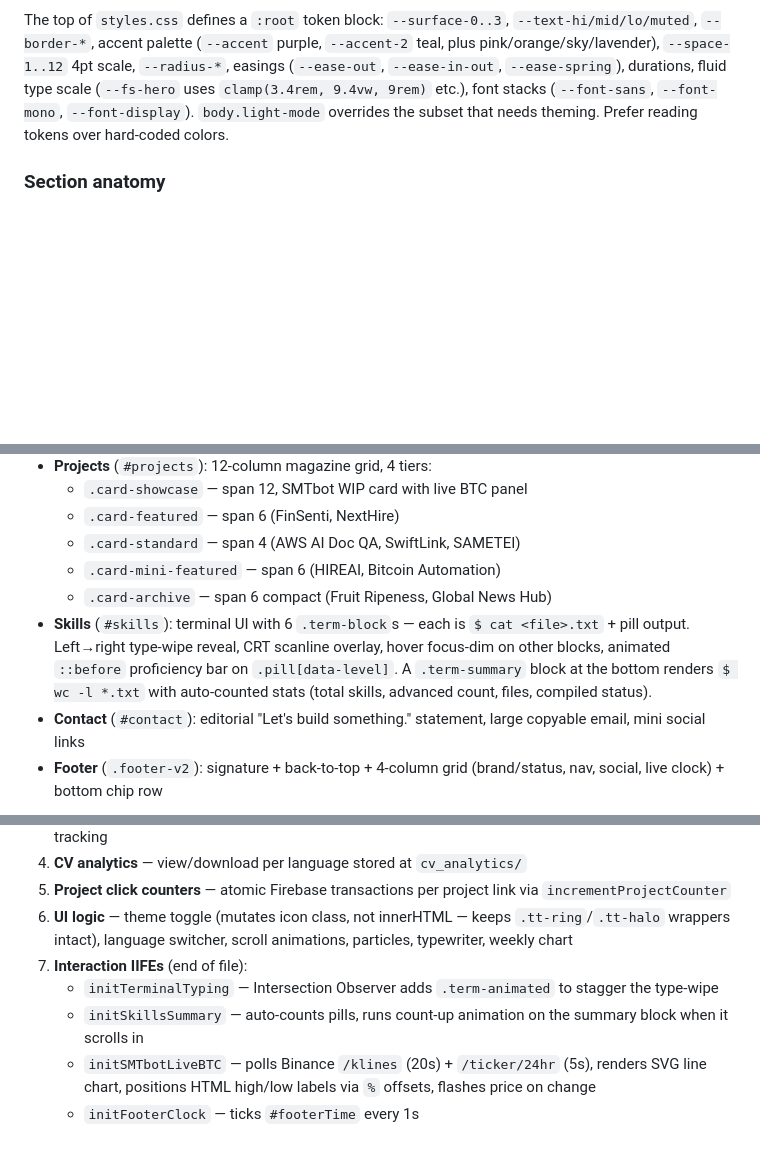
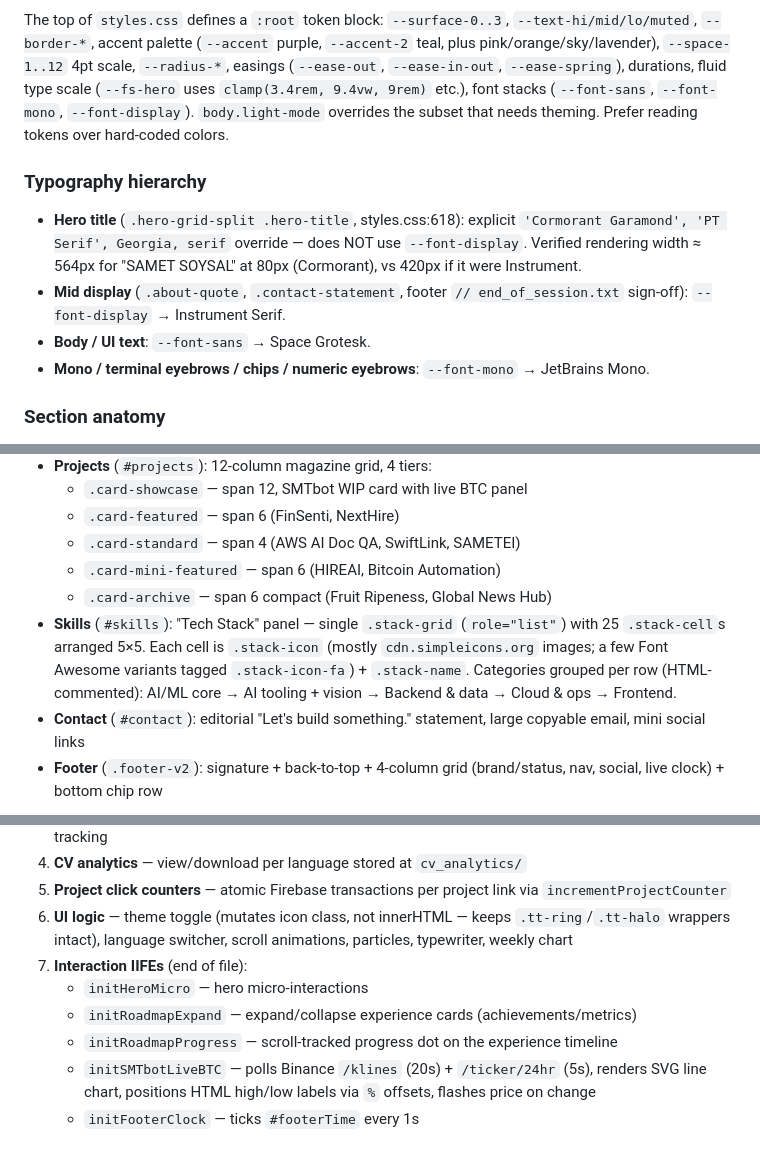
Before and after one commit to last-26/My-Personal-WebSite, a Markdown page: CLAUDE.md, 3 parts joined by grey strips. Rendered like a GitHub page; blank space fills up the shorter version.

Commit message:
docs: fix CLAUDE.md drift — Skills, IIFEs, typography, dead plan ref
- Skills section now describes the live "Tech Stack" 5x5 icon grid
  (.stack-grid / .stack-cell), not the removed terminal UI.
- IIFE list refreshed: dropped initTerminalTyping and initSkillsSummary
  (no longer in script.js); added initHeroMicro, initRoadmapExpand,
  initRoadmapProgress to match what's actually exported.
- New "Typography hierarchy" subsection clarifies that hero title uses
  Cormorant Garamond explicitly (per-element override at styles.css:618),
  not the global --font-display token.
- Dropped reference to .claude/plans/portfolio-redesign-brief-eager-minsky.md
  (file does not exist); inlined the preservation list inline instead.

```diff
--- a/CLAUDE.md
+++ b/CLAUDE.md
@@ -26,6 +26,12 @@ Files are served directly from `/public/`. No build step required. Cache-busting
 ### Design tokens
 The top of `styles.css` defines a `:root` token block: `--surface-0..3`, `--text-hi/mid/lo/muted`, `--border-*`, accent palette (`--accent` purple, `--accent-2` teal, plus pink/orange/sky/lavender), `--space-1..12` 4pt scale, `--radius-*`, easings (`--ease-out`, `--ease-in-out`, `--ease-spring`), durations, fluid type scale (`--fs-hero` uses `clamp(3.4rem, 9.4vw, 9rem)` etc.), font stacks (`--font-sans`, `--font-mono`, `--font-display`). `body.light-mode` overrides the subset that needs theming. Prefer reading tokens over hard-coded colors.
 
+### Typography hierarchy
+- **Hero title** (`.hero-grid-split .hero-title`, styles.css:618): explicit `'Cormorant Garamond', 'PT Serif', Georgia, serif` override — does NOT use `--font-display`. Verified rendering width ≈ 564px for "SAMET SOYSAL" at 80px (Cormorant), vs 420px if it were Instrument.
+- **Mid display** (`.about-quote`, `.contact-statement`, footer `// end_of_session.txt` sign-off): `--font-display` → Instrument Serif.
+- **Body / UI text**: `--font-sans` → Space Grotesk.
+- **Mono / terminal eyebrows / chips / numeric eyebrows**: `--font-mono` → JetBrains Mono.
+
 ### Section anatomy
 - **Hero** (`#hero`): asymmetric split — left column = editorial title stack + typewriter + description + CTAs; right column = meta strip with role / location / live visitor chip / weekly chart disclosure panel
 - **About** (`#about`): asymmetric bento with a main AI block (left span 8), 3 stat cards (right span 4), full-width tech marquee (span 12)
@@ -37,7 +43,7 @@ The top of `styles.css` defines a `:root` token block: `--surface-0..3`, `--text
   - `.card-standard` — span 4 (AWS AI Doc QA, SwiftLink, SAMETEI)
   - `.card-mini-featured` — span 6 (HIREAI, Bitcoin Automation)
   - `.card-archive` — span 6 compact (Fruit Ripeness, Global News Hub)
-- **Skills** (`#skills`): terminal UI with 6 `.term-block`s — each is `$ cat <file>.txt` + pill output. Left→right type-wipe reveal, CRT scanline overlay, hover focus-dim on other blocks, animated `::before` proficiency bar on `.pill[data-level]`. A `.term-summary` block at the bottom renders `$ wc -l *.txt` with auto-counted stats (total skills, advanced count, files, compiled status).
+- **Skills** (`#skills`): "Tech Stack" panel — single `.stack-grid` (`role="list"`) with 25 `.stack-cell`s arranged 5×5. Each cell is `.stack-icon` (mostly `cdn.simpleicons.org` images; a few Font Awesome variants tagged `.stack-icon-fa`) + `.stack-name`. Categories grouped per row (HTML-commented): AI/ML core → AI tooling + vision → Backend & data → Cloud & ops → Frontend.
 - **Contact** (`#contact`): editorial "Let's build something." statement, large copyable email, mini social links
 - **Footer** (`.footer-v2`): signature + back-to-top + 4-column grid (brand/status, nav, social, live clock) + bottom chip row
 
@@ -49,8 +55,9 @@ The top of `styles.css` defines a `:root` token block: `--surface-0..3`, `--text
 5. **Project click counters** — atomic Firebase transactions per project link via `incrementProjectCounter`
 6. **UI logic** — theme toggle (mutates icon class, not innerHTML — keeps `.tt-ring`/`.tt-halo` wrappers intact), language switcher, scroll animations, particles, typewriter, weekly chart
 7. **Interaction IIFEs** (end of file):
-   - `initTerminalTyping` — Intersection Observer adds `.term-animated` to stagger the type-wipe
-   - `initSkillsSummary` — auto-counts pills, runs count-up animation on the summary block when it scrolls in
+   - `initHeroMicro` — hero micro-interactions
+   - `initRoadmapExpand` — expand/collapse experience cards (achievements/metrics)
+   - `initRoadmapProgress` — scroll-tracked progress dot on the experience timeline
    - `initSMTbotLiveBTC` — polls Binance `/klines` (20s) + `/ticker/24hr` (5s), renders SVG line chart, positions HTML high/low labels via `%` offsets, flashes price on change
    - `initFooterClock` — ticks `#footerTime` every 1s
 
```
Also changed, not shown: other parts of CLAUDE.md (+1 -1 lines).
